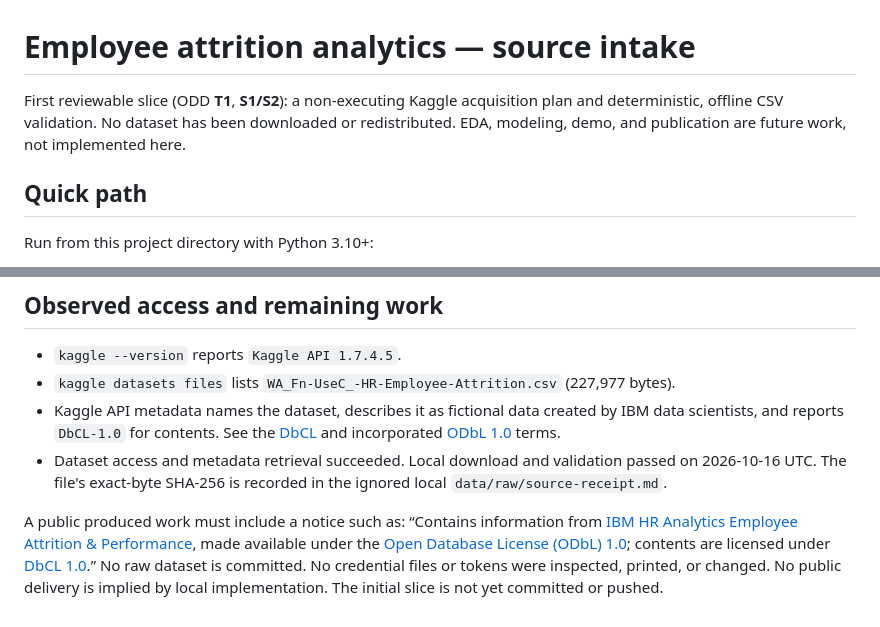
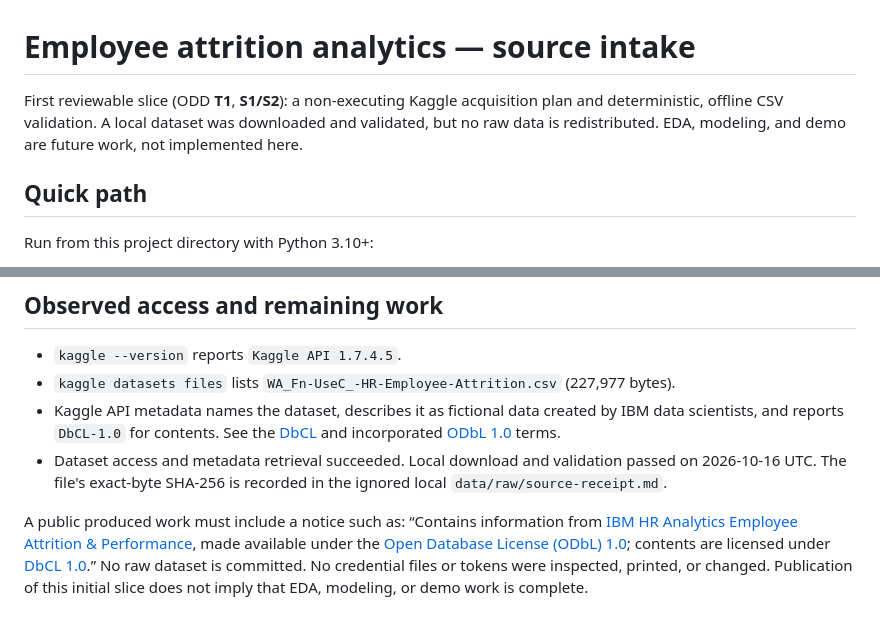
Before and after one commit to martinfarrera/employee-attrition-analytics, a Markdown page: README.md, 2 parts joined by grey strips. Rendered like a GitHub page.

Commit message:
docs: clarify initial intake publication status

```diff
--- a/README.md
+++ b/README.md
@@ -1,6 +1,6 @@
 # Employee attrition analytics — source intake
 
-First reviewable slice (ODD **T1**, **S1/S2**): a non-executing Kaggle acquisition plan and deterministic, offline CSV validation. No dataset has been downloaded or redistributed. EDA, modeling, demo, and publication are future work, not implemented here.
+First reviewable slice (ODD **T1**, **S1/S2**): a non-executing Kaggle acquisition plan and deterministic, offline CSV validation. A local dataset was downloaded and validated, but no raw data is redistributed. EDA, modeling, and demo are future work, not implemented here.
 
 ## Quick path
 
@@ -36,4 +36,4 @@ This is an educational project. Future analysis must verify the source's synthet
 - Kaggle API metadata names the dataset, describes it as fictional data created by IBM data scientists, and reports `DbCL-1.0` for contents. See the [DbCL](https://opendatacommons.org/licenses/dbcl/1-0/) and incorporated [ODbL 1.0](https://opendatacommons.org/licenses/odbl/1-0/) terms.
 - Dataset access and metadata retrieval succeeded. Local download and validation passed on 2026-10-16 UTC. The file's exact-byte SHA-256 is recorded in the ignored local `data/raw/source-receipt.md`.
 
-A public produced work must include a notice such as: “Contains information from [IBM HR Analytics Employee Attrition & Performance](https://www.kaggle.com/datasets/pavansubhasht/ibm-hr-analytics-attrition-dataset), made available under the [Open Database License (ODbL) 1.0](https://opendatacommons.org/licenses/odbl/1-0/); contents are licensed under [DbCL 1.0](https://opendatacommons.org/licenses/dbcl/1-0/).” No raw dataset is committed. No credential files or tokens were inspected, printed, or changed. No public delivery is implied by local implementation. The initial slice is not yet committed or pushed.
+A public produced work must include a notice such as: “Contains information from [IBM HR Analytics Employee Attrition & Performance](https://www.kaggle.com/datasets/pavansubhasht/ibm-hr-analytics-attrition-dataset), made available under the [Open Database License (ODbL) 1.0](https://opendatacommons.org/licenses/odbl/1-0/); contents are licensed under [DbCL 1.0](https://opendatacommons.org/licenses/dbcl/1-0/).” No raw dataset is committed. No credential files or tokens were inspected, printed, or changed. Publication of this initial slice does not imply that EDA, modeling, or demo work is complete.
```
